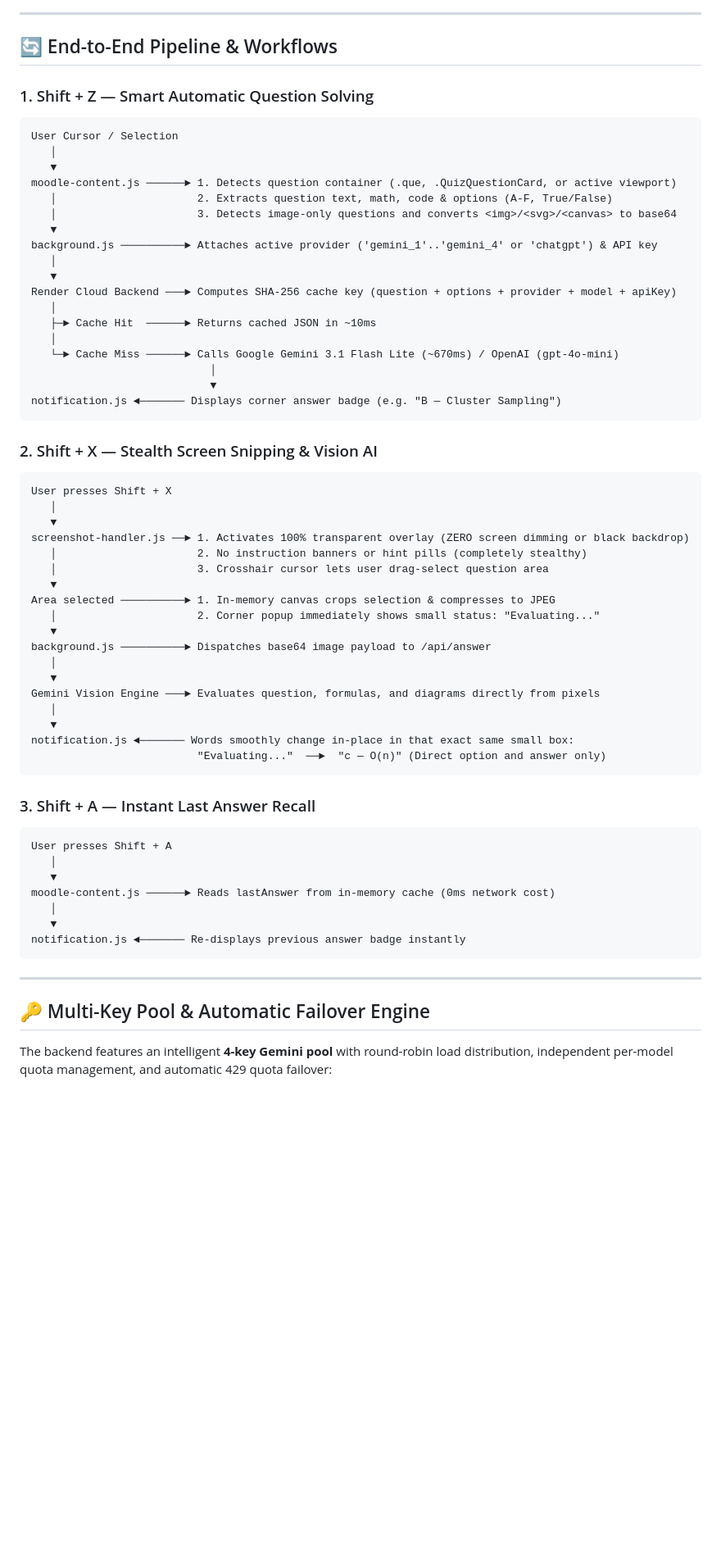
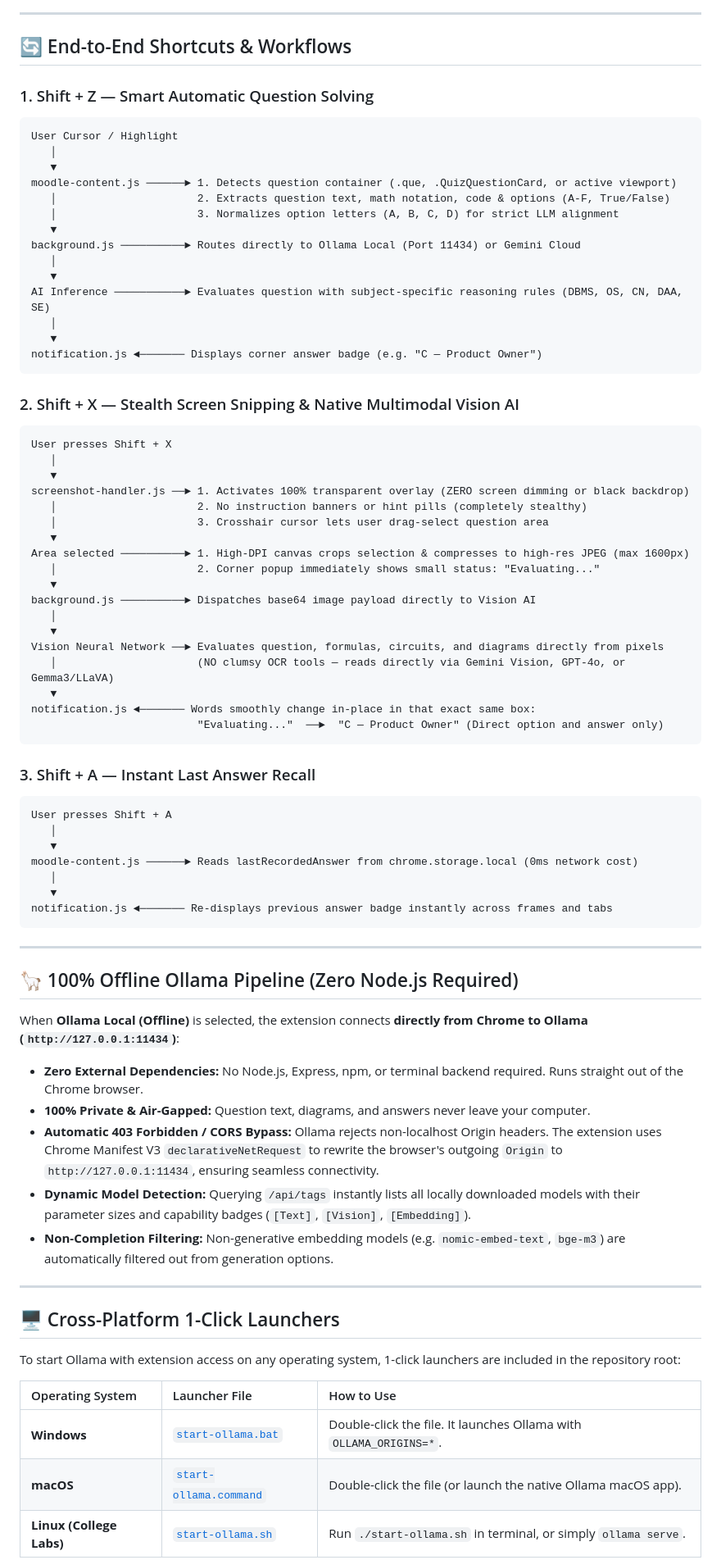
Before and after one commit to swapnil-exxe/Extension, a Markdown page: README.md, the part around one of its changes. Shown at 82% size. GitHub-like rendering; blank space fills up the shorter version.

````diff
--- a/README.md
+++ b/README.md
@@ -54,31 +63,27 @@ flowchart TD
 
 ---
 
-## 🔄 End-to-End Pipeline & Workflows
+## 🔄 End-to-End Shortcuts & Workflows
 
 ### 1. Shift + Z — Smart Automatic Question Solving
 ```
-User Cursor / Selection
+User Cursor / Highlight
    │
    ▼
 moodle-content.js ──────► 1. Detects question container (.que, .QuizQuestionCard, or active viewport)
-   │                      2. Extracts question text, math, code & options (A-F, True/False)
-   │                      3. Detects image-only questions and converts <img>/<svg>/<canvas> to base64
+   │                      2. Extracts question text, math notation, code & options (A-F, True/False)
+   │                      3. Normalizes option letters (A, B, C, D) for strict LLM alignment
    ▼
-background.js ──────────► Attaches active provider ('gemini_1'..'gemini_4' or 'chatgpt') & API key
+background.js ──────────► Routes directly to Ollama Local (Port 11434) or Gemini Cloud
    │
    ▼
-Render Cloud Backend ───► Computes SHA-256 cache key (question + options + provider + model + apiKey)
+AI Inference ───────────► Evaluates question with subject-specific reasoning rules (DBMS, OS, CN, DAA, SE)
    │
-   ├─► Cache Hit  ──────► Returns cached JSON in ~10ms
-   │
-   └─► Cache Miss ──────► Calls Google Gemini 3.1 Flash Lite (~670ms) / OpenAI (gpt-4o-mini)
-                            │
-                            ▼
-notification.js ◄─────── Displays corner answer badge (e.g. "B — Cluster Sampling")
+   ▼
+notification.js ◄─────── Displays corner answer badge (e.g. "C — Product Owner")
 ```
 
-### 2. Shift + X — Stealth Screen Snipping & Vision AI
+### 2. Shift + X — Stealth Screen Snipping & Native Multimodal Vision AI
 ```
 User presses Shift + X
    │
@@ -87,17 +92,17 @@ screenshot-handler.js ──► 1. Activates 100% transparent overlay (ZERO scre
    │                      2. No instruction banners or hint pills (completely stealthy)
    │                      3. Crosshair cursor lets user drag-select question area
    ▼
-Area selected ──────────► 1. In-memory canvas crops selection & compresses to JPEG
+Area selected ──────────► 1. High-DPI canvas crops selection & compresses to high-res JPEG (max 1600px)
    │                      2. Corner popup immediately shows small status: "Evaluating..."
    ▼
-background.js ──────────► Dispatches base64 image payload to /api/answer
+background.js ──────────► Dispatches base64 image payload directly to Vision AI
    │
    ▼
-Gemini Vision Engine ───► Evaluates question, formulas, and diagrams directly from pixels
-   │
+Vision Neural Network ──► Evaluates question, formulas, circuits, and diagrams directly from pixels
+   │                      (NO clumsy OCR tools — reads directly via Gemini Vision, GPT-4o, or Gemma3/LLaVA)
    ▼
-notification.js ◄─────── Words smoothly change in-place in that exact same small box:
-                          "Evaluating..."  ──►  "c — O(n)" (Direct option and answer only)
+notification.js ◄─────── Words smoothly change in-place in that exact same box:
+                          "Evaluating..."  ──►  "C — Product Owner" (Direct option and answer only)
 ```
 
 ### 3. Shift + A — Instant Last Answer Recall
@@ -105,14 +110,33 @@ notification.js ◄─────── Words smoothly change in-place in that
 User presses Shift + A
    │
    ▼
-moodle-content.js ──────► Reads lastAnswer from in-memory cache (0ms network cost)
+moodle-content.js ──────► Reads lastRecordedAnswer from chrome.storage.local (0ms network cost)
    │
    ▼
-notification.js ◄─────── Re-displays previous answer badge instantly
+notification.js ◄─────── Re-displays previous answer badge instantly across frames and tabs
 ```
 
 ---
 
-## 🔑 Multi-Key Pool & Automatic Failover Engine
+## 🦙 100% Offline Ollama Pipeline (Zero Node.js Required)
 
-The backend features an intelligent **4-key Gemini pool** with round-robin load distribution, independent per-model quota management, and automatic 429 quota failover:
+When **Ollama Local (Offline)** is selected, the extension connects **directly from Chrome to Ollama (`http://127.0.0.1:11434`)**:
+
+* **Zero External Dependencies:** No Node.js, Express, npm, or terminal backend required. Runs straight out of the Chrome browser.
+* **100% Private & Air-Gapped:** Question text, diagrams, and answers never leave your computer.
+* **Automatic 403 Forbidden / CORS Bypass:** Ollama rejects non-localhost Origin headers. The extension uses Chrome Manifest V3 `declarativeNetRequest` to rewrite the browser's outgoing `Origin` to `http://127.0.0.1:11434`, ensuring seamless connectivity.
+* **Dynamic Model Detection:** Querying `/api/tags` instantly lists all locally downloaded models with their parameter sizes and capability badges (`[Text]`, `[Vision]`, `[Embedding]`).
+* **Non-Completion Filtering:** Non-generative embedding models (e.g. `nomic-embed-text`, `bge-m3`) are automatically filtered out from generation options.
+
+---
+
+## 🖥️ Cross-Platform 1-Click Launchers
+
+To start Ollama with extension access on any operating system, 1-click launchers are included in the repository root:
+
+| Operating System | Launcher File | How to Use |
+| :--- | :--- | :--- |
+| **Windows** | [`start-ollama.bat`](file:///Users/swapnil/Documents/extention/start-ollama.bat) | Double-click the file. It launches Ollama with `OLLAMA_ORIGINS=*`. |
+| **macOS** | [`start-ollama.command`](file:///Users/swapnil/Documents/extention/start-ollama.command) | Double-click the file (or launch the native Ollama macOS app). |
+| **Linux (College Labs)** | [`start-ollama.sh`](file:///Users/swapnil/Documents/extention/start-ollama.sh) | Run `./start-ollama.sh` in terminal, or simply `ollama serve`. |
+
````
Also changed, not shown: other parts of README.md (+108 -131 lines).
